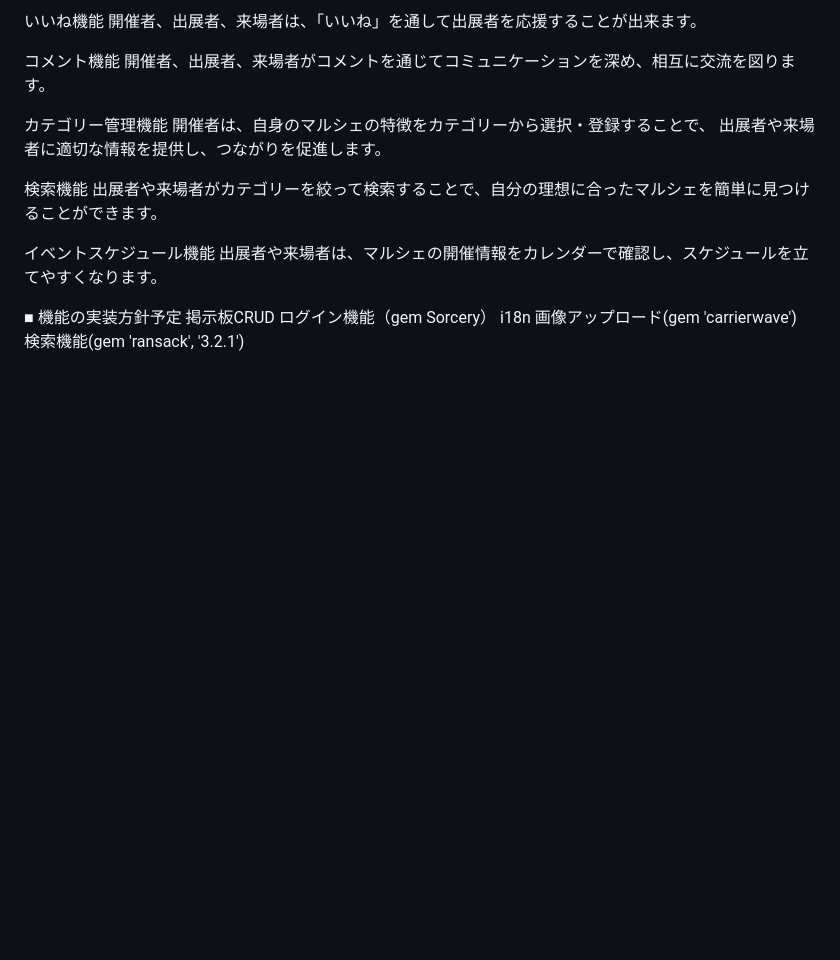
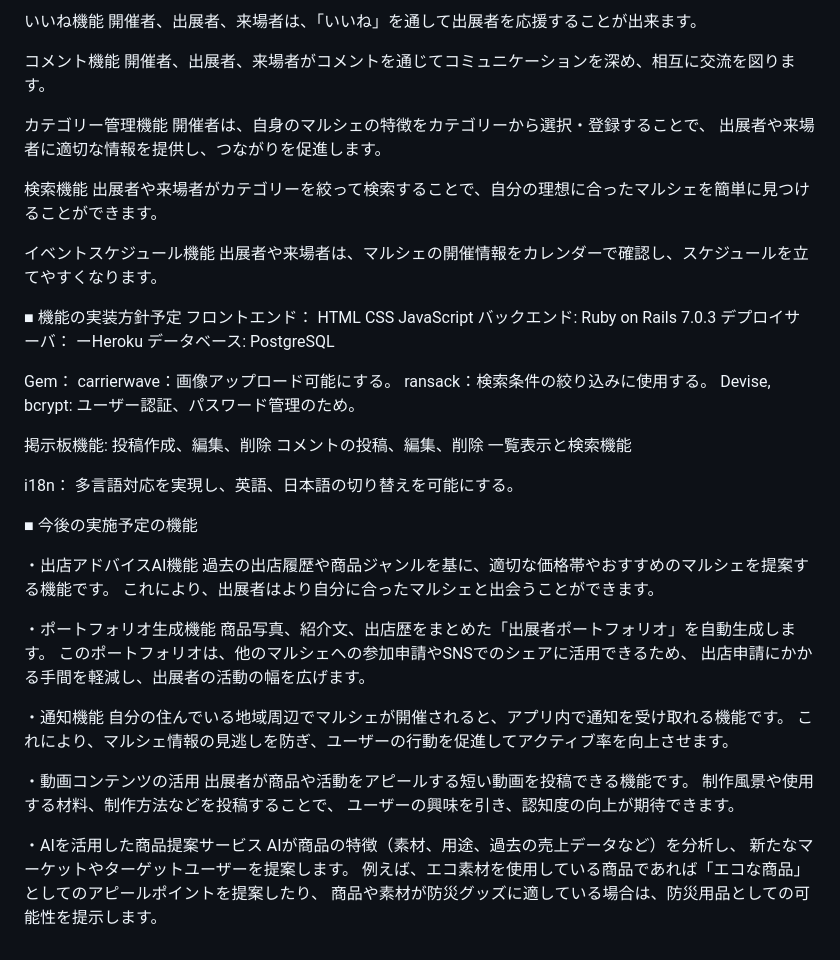
Before and after one commit to syannpu/ress, a Markdown page: market/README.md, the part around the change printed below. Rendered like a GitHub page; blank space fills up the shorter version.

Commit message:
再修正

```diff
--- a/market/README.md
+++ b/market/README.md
@@ -86,8 +81,52 @@
 
 
 ■ 機能の実装方針予定
-掲示板CRUD
-ログイン機能（gem Sorcery）
-i18n
-画像アップロード(gem 'carrierwave')
-検索機能(gem 'ransack', '3.2.1')
+フロントエンド：
+HTML
+CSS
+JavaScript
+バックエンド:
+Ruby on Rails 7.0.3
+デプロイサーバ：
+ーHeroku
+データベース:
+PostgreSQL
+
+Gem：
+carrierwave：画像アップロード可能にする。
+ransack：検索条件の絞り込みに使用する。
+Devise, bcrypt: ユーザー認証、パスワード管理のため。
+
+掲示板機能:
+投稿作成、編集、削除
+コメントの投稿、編集、削除
+一覧表示と検索機能
+
+i18n：
+多言語対応を実現し、英語、日本語の切り替えを可能にする。
+
+■ 今後の実施予定の機能
+
+・出店アドバイスAI機能
+過去の出店履歴や商品ジャンルを基に、適切な価格帯やおすすめのマルシェを提案する機能です。
+これにより、出展者はより自分に合ったマルシェと出会うことができます。
+
+・ポートフォリオ生成機能
+商品写真、紹介文、出店歴をまとめた「出展者ポートフォリオ」を自動生成します。
+このポートフォリオは、他のマルシェへの参加申請やSNSでのシェアに活用できるため、
+出店申請にかかる手間を軽減し、出展者の活動の幅を広げます。
+
+・通知機能
+自分の住んでいる地域周辺でマルシェが開催されると、アプリ内で通知を受け取れる機能です。
+ これにより、マルシェ情報の見逃しを防ぎ、ユーザーの行動を促進してアクティブ率を向上させます。
+
+・動画コンテンツの活用
+出展者が商品や活動をアピールする短い動画を投稿できる機能です。
+制作風景や使用する材料、制作方法などを投稿することで、
+ユーザーの興味を引き、認知度の向上が期待できます。
+
+・AIを活用した商品提案サービス
+AIが商品の特徴（素材、用途、過去の売上データなど）を分析し、
+新たなマーケットやターゲットユーザーを提案します。
+例えば、エコ素材を使用している商品であれば「エコな商品」としてのアピールポイントを提案したり、
+商品や素材が防災グッズに適している場合は、防災用品としての可能性を提示します。
```
Also changed, not shown: other parts of market/README.md (+4 -9 lines).
